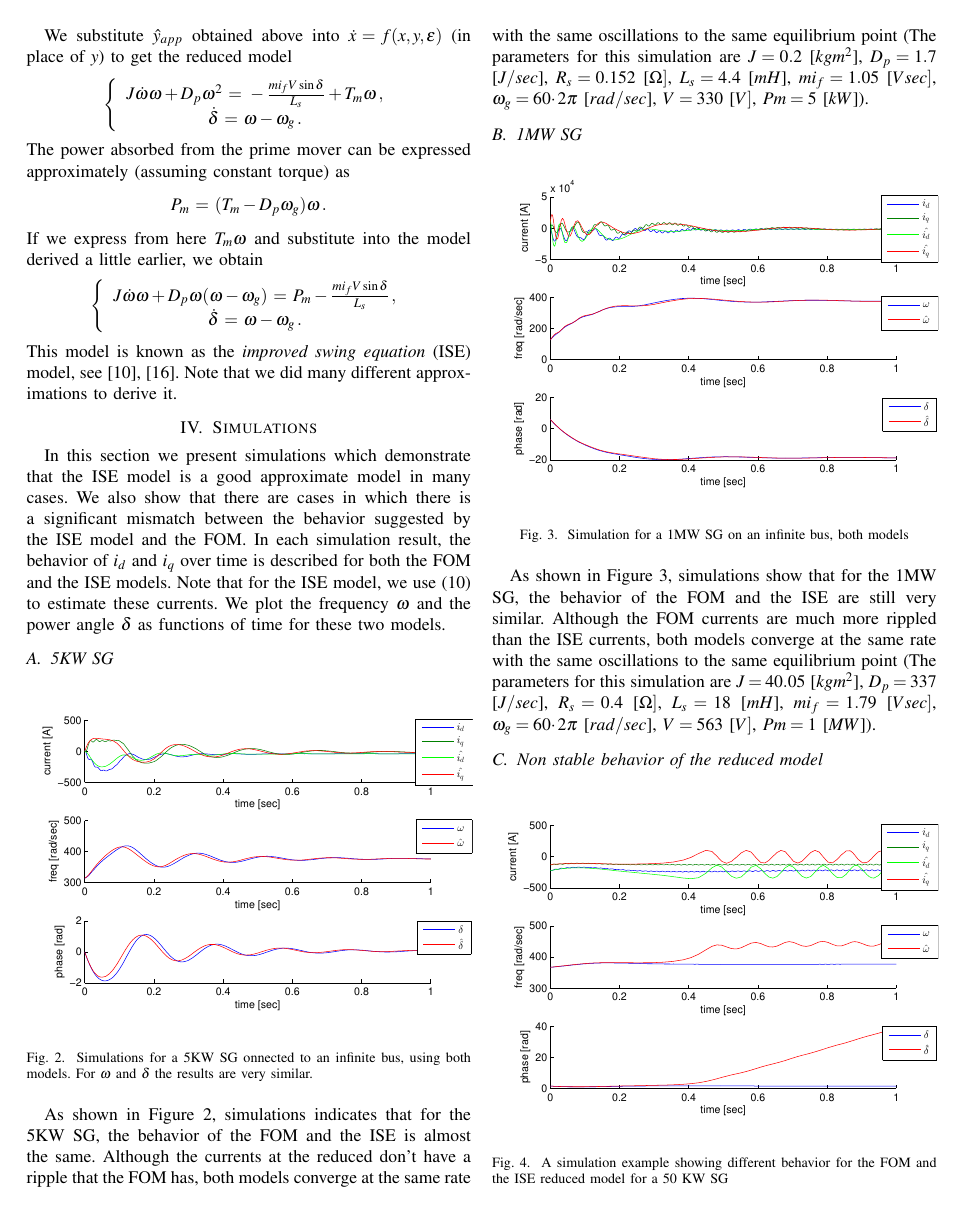
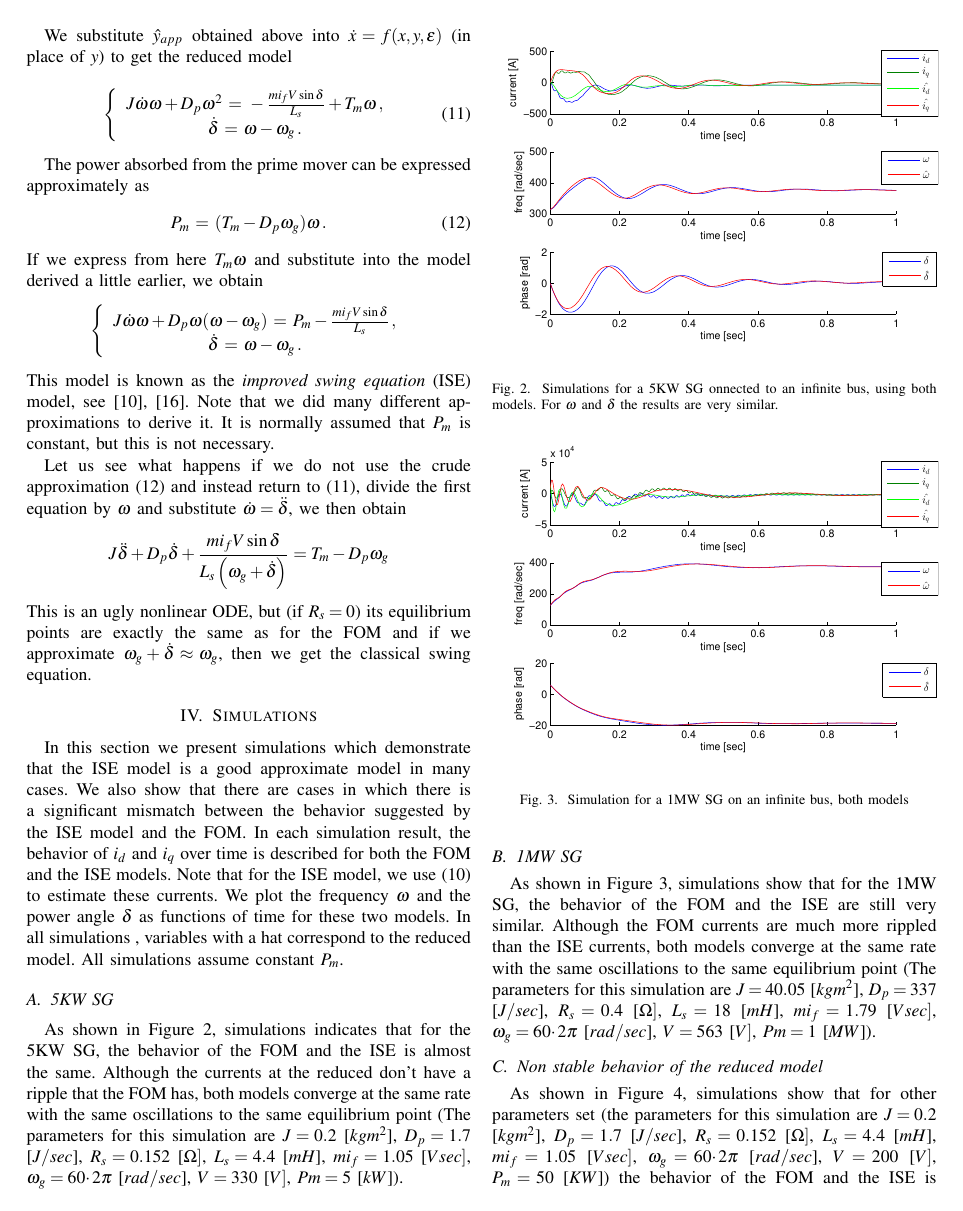
Before and after one commit to eladven/thesis, a LaTeX paper (Writing/EilatPaper.tex): page 4 of 5. Compiled offline with pdfLaTeX.

Commit message:
Add George fixes to expain way we assum fix P_m instead of fixed T_m.

```diff
--- a/Writing/EilatPaper.tex
+++ b/Writing/EilatPaper.tex
@@ -423,12 +423,17 @@ negligible, we obtain the following approximation of $\hat y$:
 
 We substitute $\hat{y}_{app}$ obtained above into $\dot{x}=f(x,y,\e)$
 (in place of $y$) to get the reduced model
-$$ \left\{ \begin{array}{c} J\dot{\o}\o+D_p\o^2 \m=\m -\frac{mi_f V
+
+\BEQ{eq:ISWWithConstTm}
+ \left\{ \begin{array}{c} J\dot{\o}\o+D_p\o^2 \m=\m -\frac{mi_f V
    \sin\delta}{L_s}+T_m\o \m,\\ \dot{\delta} \m=\m \o-\o_g \m.
-   \end{array}\right.$$
-The power absorbed from the prime mover can be expressed approximately
-(assuming constant torque) as
-$$P_m \m=\m (T_m-D_p \o_g)\o \m.$$
+   \end{array}\right.
+  \end{equation}
+
+The power absorbed from the prime mover can be expressed approximately as
+\BEQ{eq:tourqeApproximation}
+P_m \m=\m (T_m-D_p \o_g)\o \m.
+ \end{equation}
 If we express from here $T_m\o$ and substitute into the model
 derived a little earlier, we obtain
 $$ \left\{ \begin{array}{c} J\dot{\o}\o+D_p\o(\o-\o_g) \m=\m P_m -
@@ -436,7 +441,13 @@ $$ \left\{ \begin{array}{c} J\dot{\o}\o+D_p\o(\o-\o_g) \m=\m P_m -
    \end{array}\right.$$
 This model is known as the {\em improved swing equation} (ISE) model,
 see \cite{DePersiSchaft:16}, \cite{ZhouOhsawa2009}. Note that we did
-many different approximations to derive it.
+many different approximations to derive it. It is normally assumed that $P_m$ is constant, but this is not necessary.
+
+Let us see what happens if we do not use the crude approximation \eqref{eq:tourqeApproximation} and instead return to \eqref{eq:ISWWithConstTm}, divide the first equation by $\omega$ and substitute $\dot{\omega} = \ddot{\delta}$, we then obtain
+$$
+J\ddot{\delta}+D_p \dot{\delta} + \frac{mi_f V \sin \delta}{L_s \left(\omega_g + \dot{\delta}\right)}=T_m - D_p \omega_g
+$$
+This is an ugly nonlinear ODE, but (if $R_s=0$) its equilibrium points are exactly the same as for the FOM and if we approximate $\omega_g+\dot{\delta} \approx \omega_g$, then we get the classical swing equation.
 
 %%%%%%%%%%**********%%%%%%%%%%**********%%%%%%%%%%**********%%%%%%%%%%
 \section{Simulations}
@@ -449,7 +460,7 @@ result, the behavior of $i_d$ and $i_q$ over time is described for
 both the FOM and the ISE models. Note that for the ISE model, we use
 \eqref{eq:ISEInfBusEstimatedCurrents} to estimate these currents. We
 plot the frequency $\o$ and the power angle $\delta$ as functions of
-time for these two models.
+time for these two models. In all simulations , variables with a hat correspond to the reduced model. All simulations assume constant $P_m$.
 
 \subsection{5KW SG}
 
```
